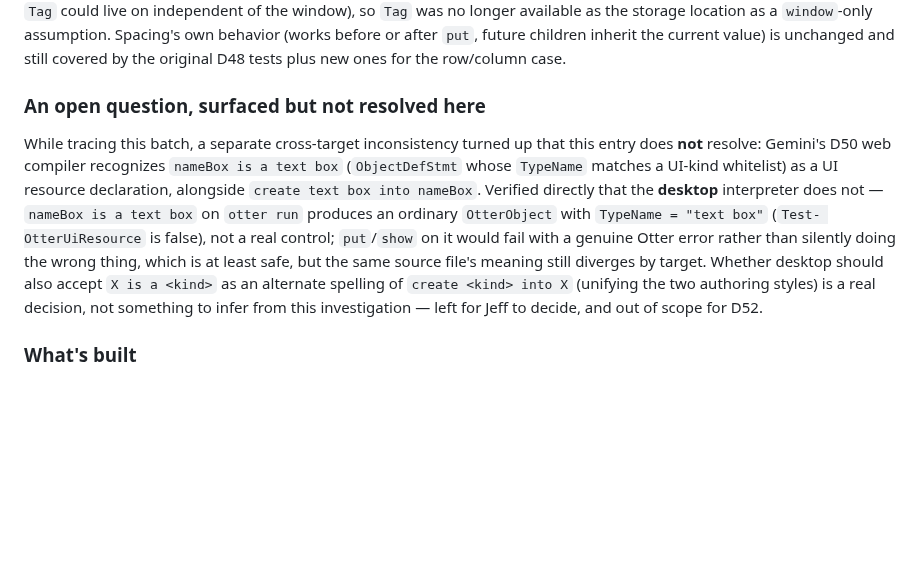
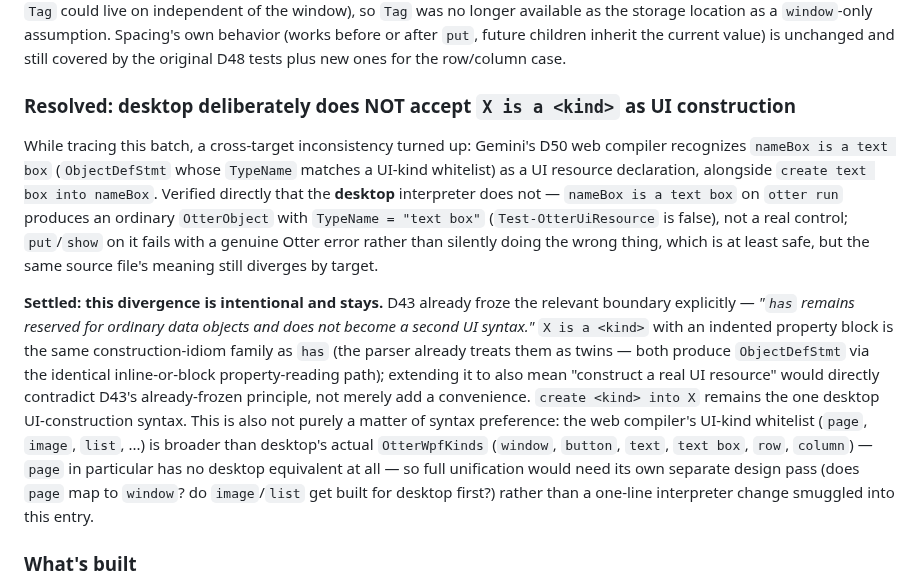
Before and after one commit to Heavens-Lava/otterPS, a Markdown page: SPEC-DECISIONS.md, the part around the change. Drawn GitHub-style; blank space fills up the shorter version.

Commit message:
D52: resolve the X-is-a-kind cross-target question
Settled rather than left open: desktop deliberately does not treat
"X is a <kind>" as UI construction. D43 already froze this exact
boundary (has/is-a-Type stays data-only, create is UI-only); extending
it would contradict an already-frozen principle, not just add
convenience. Also noted the web compiler's UI-kind whitelist is
broader than desktop's actual OtterWpfKinds (page has no desktop
equivalent), so full unification would need its own design pass
regardless.

Co-Authored-By: Claude Sonnet 5 <noreply@anthropic.com>

```diff
--- a/SPEC-DECISIONS.md
+++ b/SPEC-DECISIONS.md
@@ -3153,22 +3153,36 @@ Spacing's own behavior (works before or after `put`, future children
 inherit the current value) is unchanged and still covered by the
 original D48 tests plus new ones for the row/column case.
 
-### An open question, surfaced but not resolved here
-
-While tracing this batch, a separate cross-target inconsistency turned
-up that this entry does **not** resolve: Gemini's D50 web compiler
-recognizes `nameBox is a text box` (`ObjectDefStmt` whose `TypeName`
-matches a UI-kind whitelist) as a UI resource declaration, alongside
-`create text box into nameBox`. Verified directly that the **desktop**
-interpreter does not — `nameBox is a text box` on `otter run` produces
-an ordinary `OtterObject` with `TypeName = "text box"` (`Test-
-OtterUiResource` is false), not a real control; `put`/`show` on it would
-fail with a genuine Otter error rather than silently doing the wrong
-thing, which is at least safe, but the same source file's meaning still
-diverges by target. Whether desktop should also accept `X is a <kind>`
-as an alternate spelling of `create <kind> into X` (unifying the two
-authoring styles) is a real decision, not something to infer from this
-investigation — left for Jeff to decide, and out of scope for D52.
+### Resolved: desktop deliberately does NOT accept `X is a <kind>` as UI construction
+
+While tracing this batch, a cross-target inconsistency turned up:
+Gemini's D50 web compiler recognizes `nameBox is a text box`
+(`ObjectDefStmt` whose `TypeName` matches a UI-kind whitelist) as a UI
+resource declaration, alongside `create text box into nameBox`.
+Verified directly that the **desktop** interpreter does not — `nameBox
+is a text box` on `otter run` produces an ordinary `OtterObject` with
+`TypeName = "text box"` (`Test-OtterUiResource` is false), not a real
+control; `put`/`show` on it fails with a genuine Otter error rather
+than silently doing the wrong thing, which is at least safe, but the
+same source file's meaning still diverges by target.
+
+**Settled: this divergence is intentional and stays.** D43 already
+froze the relevant boundary explicitly — *"`has` remains reserved for
+ordinary data objects and does not become a second UI syntax."*
+`X is a <kind>` with an indented property block is the same
+construction-idiom family as `has` (the parser already treats them as
+twins — both produce `ObjectDefStmt` via the identical inline-or-block
+property-reading path); extending it to also mean "construct a real UI
+resource" would directly contradict D43's already-frozen principle, not
+merely add a convenience. `create <kind> into X` remains the one
+desktop UI-construction syntax. This is also not purely a matter of
+syntax preference: the web compiler's UI-kind whitelist (`page`,
+`image`, `list`, ...) is broader than desktop's actual `OtterWpfKinds`
+(`window`, `button`, `text`, `text box`, `row`, `column`) — `page` in
+particular has no desktop equivalent at all — so full unification would
+need its own separate design pass (does `page` map to `window`? do
+`image`/`list` get built for desktop first?) rather than a one-line
+interpreter change smuggled into this entry.
 
 ### What's built
 
```
